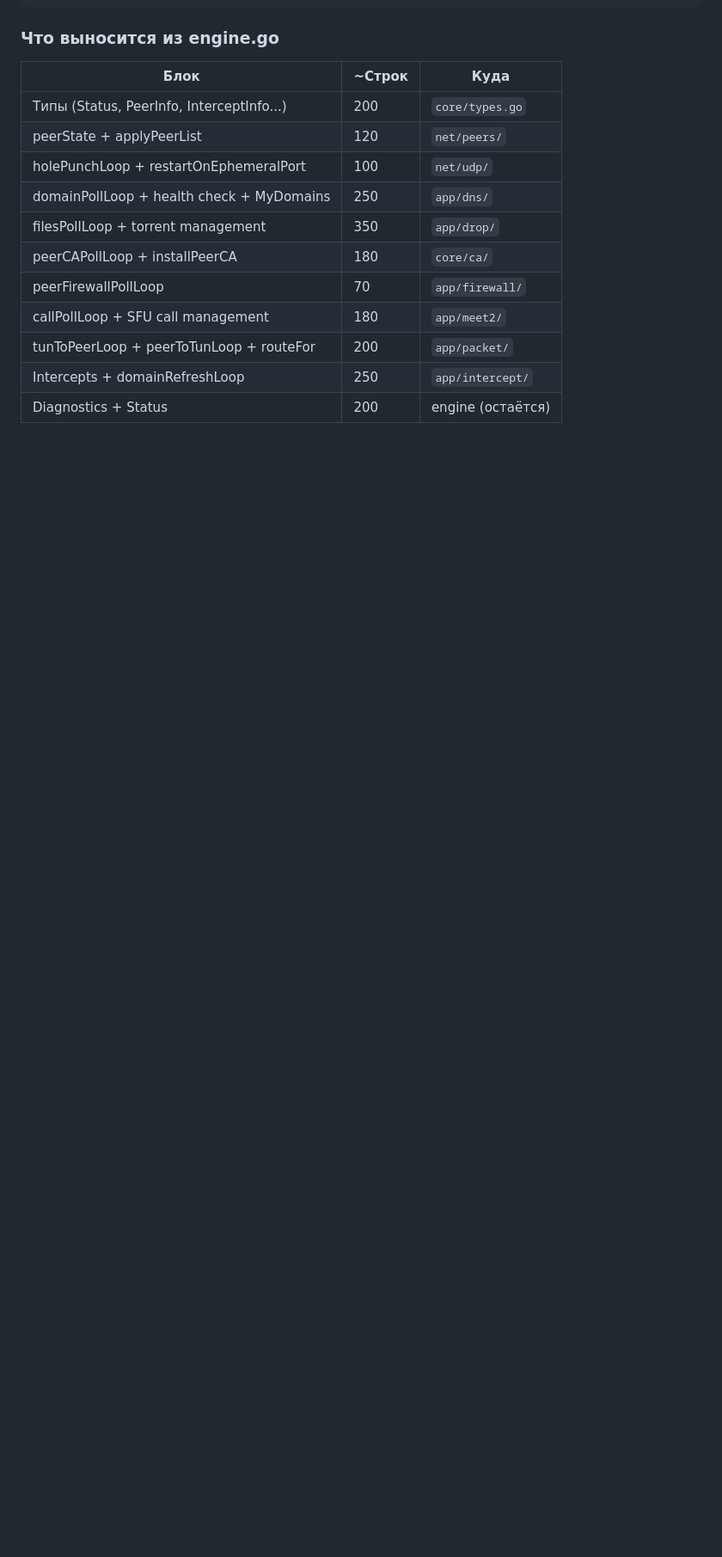
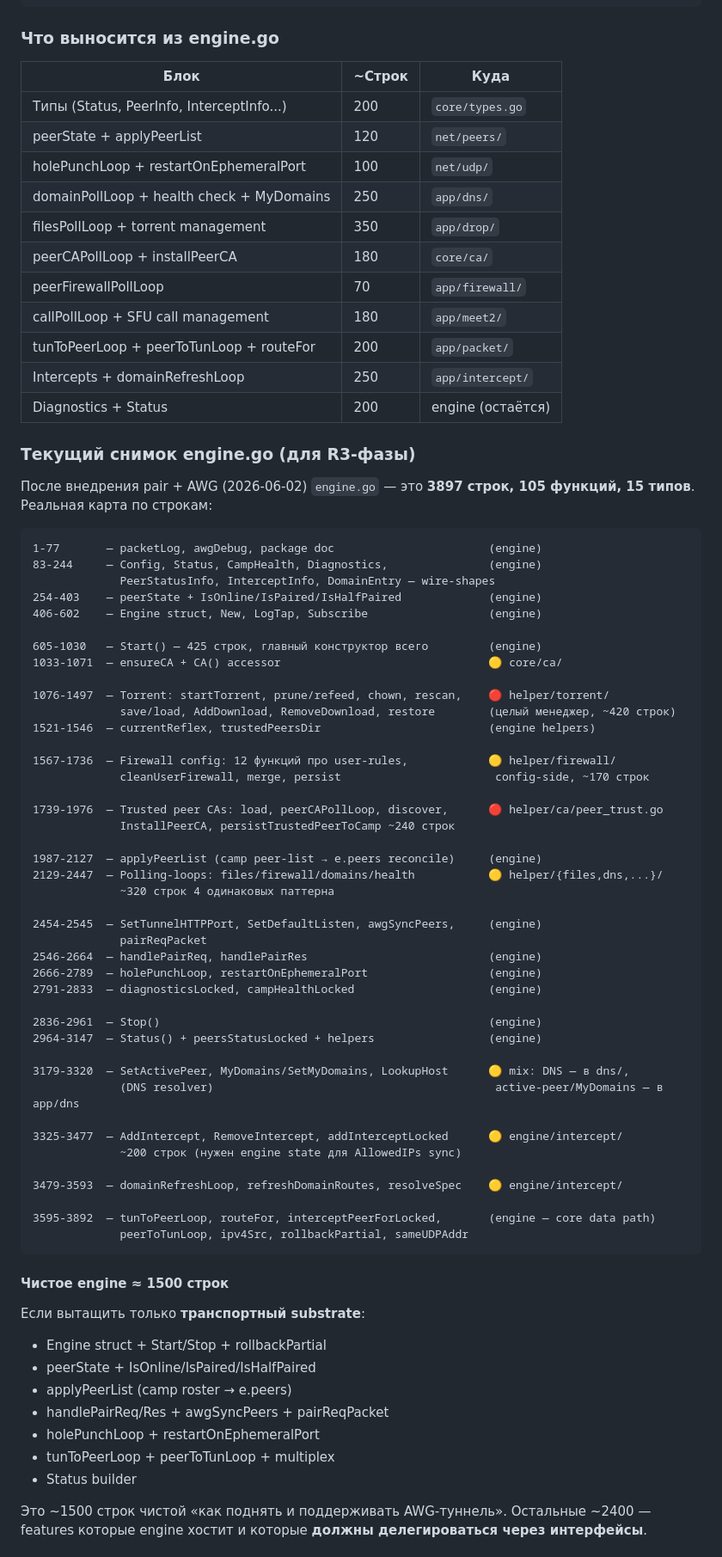
Before and after one commit to vseplet/f2f, a Markdown page: source/helper/ARCHITECTURE.md, the part around one of its changes. Shown at 86% size. GitHub-like rendering; blank space fills up the shorter version.

Commit message:
ARCHITECTURE: current engine.go snapshot + prioritized extraction plan

````diff
--- a/source/helper/ARCHITECTURE.md
+++ b/source/helper/ARCHITECTURE.md
@@ -1785,3 +1785,68 @@ func (s *Server) routes(mux *http.ServeMux) {
 | Intercepts + domainRefreshLoop | 250 | `app/intercept/` |
 | Diagnostics + Status | 200 | engine (остаётся) |
 
+### Текущий снимок engine.go (для R3-фазы)
+
+После внедрения pair + AWG (2026-06-02) `engine.go` — это **3897 строк,
+105 функций, 15 типов**. Реальная карта по строкам:
+
+```
+1-77       — packetLog, awgDebug, package doc                       (engine)
+83-244     — Config, Status, CampHealth, Diagnostics,               (engine)
+             PeerStatusInfo, InterceptInfo, DomainEntry — wire-shapes
+254-403    — peerState + IsOnline/IsPaired/IsHalfPaired             (engine)
+406-602    — Engine struct, New, LogTap, Subscribe                  (engine)
+
+605-1030   — Start() — 425 строк, главный конструктор всего         (engine)
+1033-1071  — ensureCA + CA() accessor                               🟡 core/ca/
+
+1076-1497  — Torrent: startTorrent, prune/refeed, chown, rescan,    🔴 helper/torrent/
+             save/load, AddDownload, RemoveDownload, restore        (целый менеджер, ~420 строк)
+1521-1546  — currentReflex, trustedPeersDir                         (engine helpers)
+
+1567-1736  — Firewall config: 12 функций про user-rules,            🟡 helper/firewall/
+             cleanUserFirewall, merge, persist                       config-side, ~170 строк
+
+1739-1976  — Trusted peer CAs: load, peerCAPollLoop, discover,      🔴 helper/ca/peer_trust.go
+             InstallPeerCA, persistTrustedPeerToCamp ~240 строк
+
+1987-2127  — applyPeerList (camp peer-list → e.peers reconcile)     (engine)
+2129-2447  — Polling-loops: files/firewall/domains/health           🟡 helper/{files,dns,...}/
+             ~320 строк 4 одинаковых паттерна
+
+2454-2545  — SetTunnelHTTPPort, SetDefaultListen, awgSyncPeers,     (engine)
+             pairReqPacket
+2546-2664  — handlePairReq, handlePairRes                           (engine)
+2666-2789  — holePunchLoop, restartOnEphemeralPort                  (engine)
+2791-2833  — diagnosticsLocked, campHealthLocked                    (engine)
+
+2836-2961  — Stop()                                                 (engine)
+2964-3147  — Status() + peersStatusLocked + helpers                 (engine)
+
+3179-3320  — SetActivePeer, MyDomains/SetMyDomains, LookupHost      🟡 mix: DNS — в dns/,
+             (DNS resolver)                                          active-peer/MyDomains — в app/dns
+
+3325-3477  — AddIntercept, RemoveIntercept, addInterceptLocked      🟡 engine/intercept/
+             ~200 строк (нужен engine state для AllowedIPs sync)
+
+3479-3593  — domainRefreshLoop, refreshDomainRoutes, resolveSpec    🟡 engine/intercept/
+
+3595-3892  — tunToPeerLoop, routeFor, interceptPeerForLocked,       (engine — core data path)
+             peerToTunLoop, ipv4Src, rollbackPartial, sameUDPAddr
+```
+
+#### Чистое engine ≈ 1500 строк
+
+Если вытащить только **транспортный substrate**:
+- Engine struct + Start/Stop + rollbackPartial
+- peerState + IsOnline/IsPaired/IsHalfPaired
+- applyPeerList (camp roster → e.peers)
+- handlePairReq/Res + awgSyncPeers + pairReqPacket
+- holePunchLoop + restartOnEphemeralPort
+- tunToPeerLoop + peerToTunLoop + multiplex
+- Status builder
+
+Это ~1500 строк чистой «как поднять и поддерживать AWG-туннель».
+Остальные ~2400 — features которые engine хостит и которые **должны
+делегироваться через интерфейсы**.
+
````
Also changed, not shown: other parts of source/helper/ARCHITECTURE.md (+29 -0 lines).
